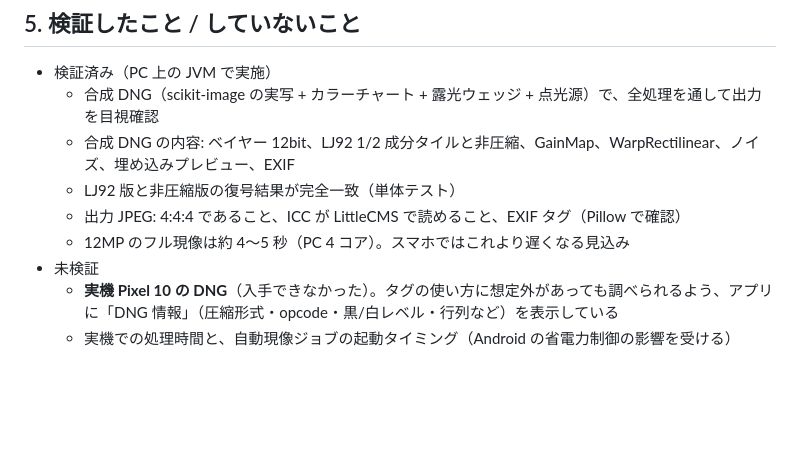
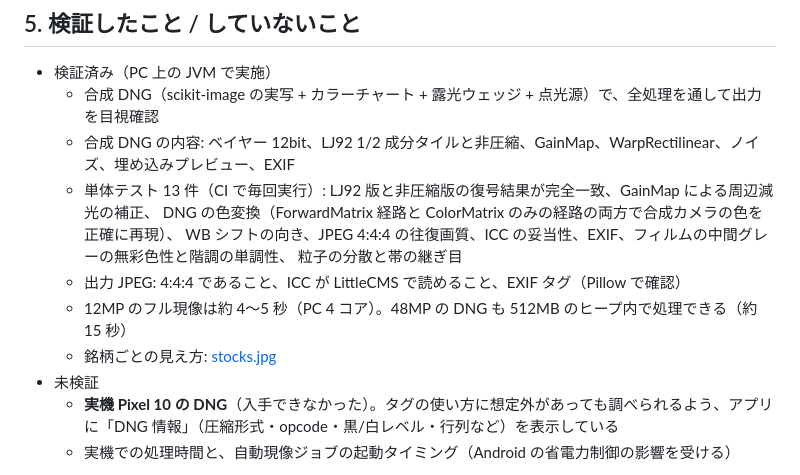
Before and after one commit to koiyos-ai/Camera-movie, a Markdown page: docs/RESEARCH.md, the part around the change. Rendered like a GitHub page; blank space fills up the shorter version.

```diff
--- a/docs/RESEARCH.md
+++ b/docs/RESEARCH.md
@@ -79,9 +79,13 @@ Steve Yedlin の主張は「フィルムらしさの大半はフォーマット
 - 検証済み（PC 上の JVM で実施）
   - 合成 DNG（scikit-image の実写 + カラーチャート + 露光ウェッジ + 点光源）で、全処理を通して出力を目視確認
   - 合成 DNG の内容: ベイヤー 12bit、LJ92 1/2 成分タイルと非圧縮、GainMap、WarpRectilinear、ノイズ、埋め込みプレビュー、EXIF
-  - LJ92 版と非圧縮版の復号結果が完全一致（単体テスト）
+  - 単体テスト 13 件（CI で毎回実行）: LJ92 版と非圧縮版の復号結果が完全一致、GainMap による周辺減光の補正、
+    DNG の色変換（ForwardMatrix 経路と ColorMatrix のみの経路の両方で合成カメラの色を正確に再現）、
+    WB シフトの向き、JPEG 4:4:4 の往復画質、ICC の妥当性、EXIF、フィルムの中間グレーの無彩色性と階調の単調性、
+    粒子の分散と帯の継ぎ目
   - 出力 JPEG: 4:4:4 であること、ICC が LittleCMS で読めること、EXIF タグ（Pillow で確認）
-  - 12MP のフル現像は約 4〜5 秒（PC 4 コア）。スマホではこれより遅くなる見込み
+  - 12MP のフル現像は約 4〜5 秒（PC 4 コア）。48MP の DNG も 512MB のヒープ内で処理できる（約 15 秒）
+  - 銘柄ごとの見え方: [stocks.jpg](stocks.jpg)
 - 未検証
   - **実機 Pixel 10 の DNG**（入手できなかった）。タグの使い方に想定外があっても調べられるよう、アプリに「DNG 情報」（圧縮形式・opcode・黒/白レベル・行列など）を表示している
   - 実機での処理時間と、自動現像ジョブの起動タイミング（Android の省電力制御の影響を受ける）
```
Also changed, not shown: README.md (+4 -0 lines), docs/stocks.jpg (added), 1 other file.
